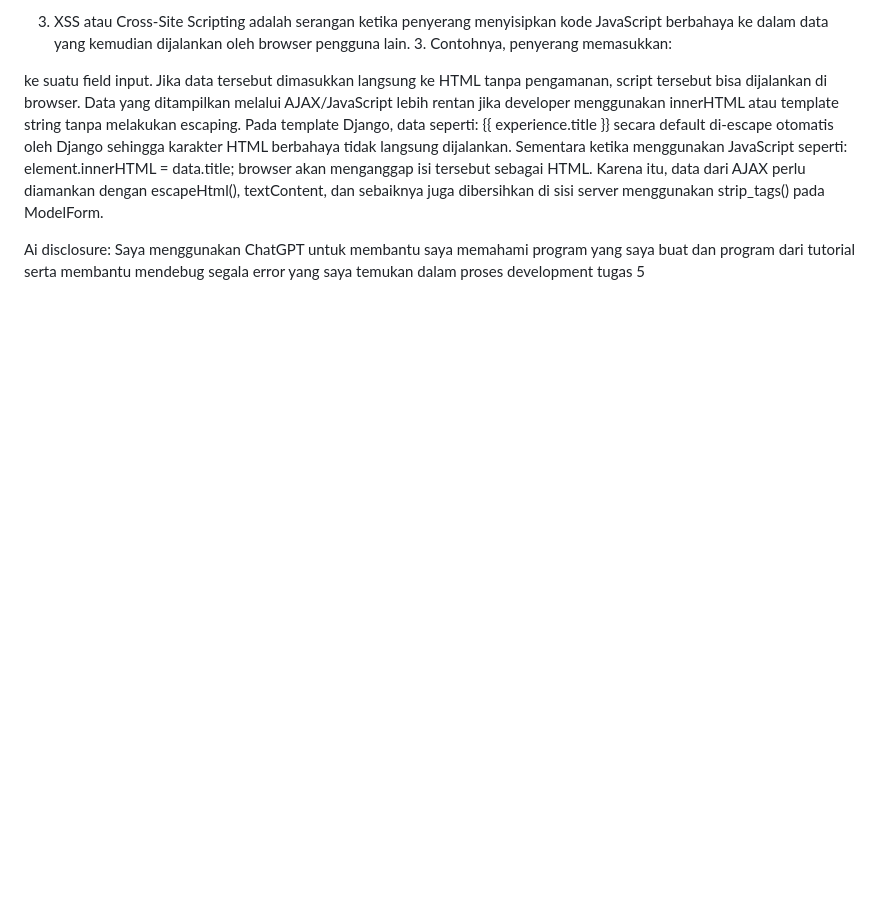
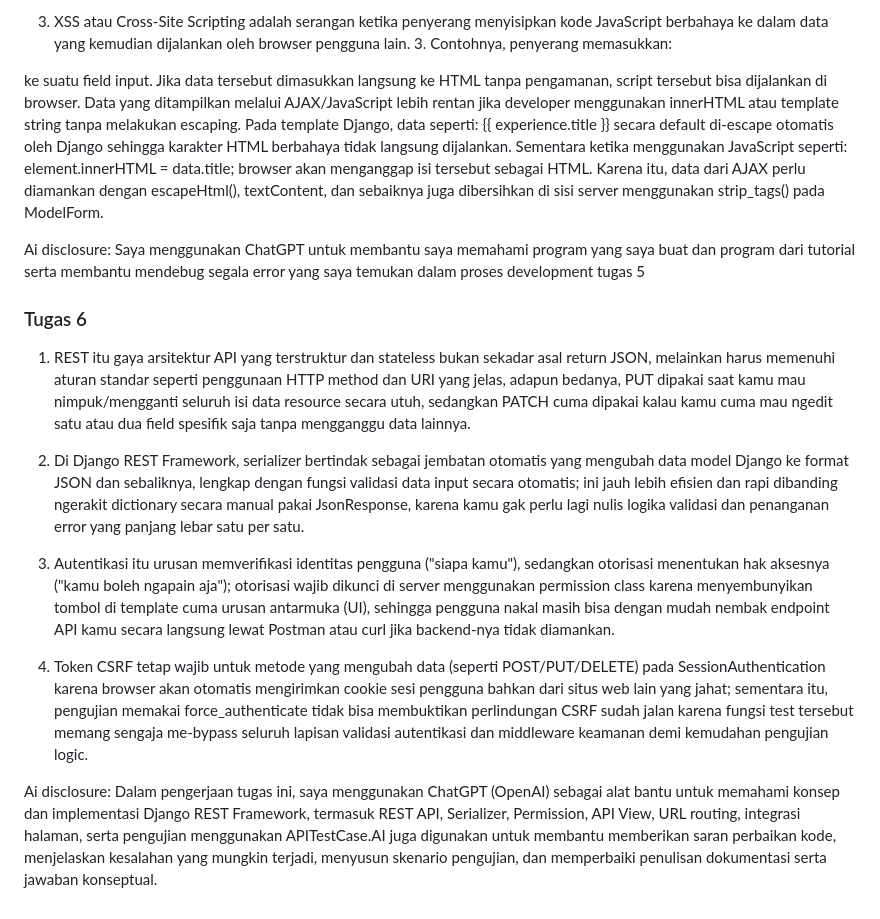
Before and after one commit to ranifaizah/myportofolio, a Markdown page: README.md, the part around the change. Rendered like a GitHub page; blank space fills up the shorter version.

Commit message:
refleksi tugas 6 dan ai disclosure

```diff
--- a/README.md
+++ b/README.md
@@ -97,3 +97,14 @@ element.innerHTML = data.title;
 browser akan menganggap isi tersebut sebagai HTML. Karena itu, data dari AJAX perlu diamankan dengan escapeHtml(), textContent, dan sebaiknya juga dibersihkan di sisi server menggunakan strip_tags() pada ModelForm.
 
 Ai disclosure: Saya menggunakan ChatGPT untuk membantu saya memahami program yang saya buat dan program dari tutorial serta membantu mendebug segala error yang saya temukan dalam proses development tugas 5
+
+### Tugas 6
+1. REST itu gaya arsitektur API yang terstruktur dan stateless bukan sekadar asal return JSON, melainkan harus memenuhi aturan standar seperti penggunaan HTTP method dan URI yang jelas, adapun bedanya, PUT dipakai saat kamu mau nimpuk/mengganti seluruh isi data resource secara utuh, sedangkan PATCH cuma dipakai kalau kamu cuma mau ngedit satu atau dua field spesifik saja tanpa mengganggu data lainnya.
+
+2. Di Django REST Framework, serializer bertindak sebagai jembatan otomatis yang mengubah data model Django ke format JSON dan sebaliknya, lengkap dengan fungsi validasi data input secara otomatis; ini jauh lebih efisien dan rapi dibanding ngerakit dictionary secara manual pakai JsonResponse, karena kamu gak perlu lagi nulis logika validasi dan penanganan error yang panjang lebar satu per satu.
+
+3. Autentikasi itu urusan memverifikasi identitas pengguna ("siapa kamu"), sedangkan otorisasi menentukan hak aksesnya ("kamu boleh ngapain aja"); otorisasi wajib dikunci di server menggunakan permission class karena menyembunyikan tombol di template cuma urusan antarmuka (UI), sehingga pengguna nakal masih bisa dengan mudah nembak endpoint API kamu secara langsung lewat Postman atau curl jika backend-nya tidak diamankan.
+
+4. Token CSRF tetap wajib untuk metode yang mengubah data (seperti POST/PUT/DELETE) pada SessionAuthentication karena browser akan otomatis mengirimkan cookie sesi pengguna bahkan dari situs web lain yang jahat; sementara itu, pengujian memakai force_authenticate tidak bisa membuktikan perlindungan CSRF sudah jalan karena fungsi test tersebut memang sengaja me-bypass seluruh lapisan validasi autentikasi dan middleware keamanan demi kemudahan pengujian logic.
+
+Ai disclosure: Dalam pengerjaan tugas ini, saya menggunakan ChatGPT (OpenAI) sebagai alat bantu untuk memahami konsep dan implementasi Django REST Framework, termasuk REST API, Serializer, Permission, API View, URL routing, integrasi halaman, serta pengujian menggunakan APITestCase.AI juga digunakan untuk membantu memberikan saran perbaikan kode, menjelaskan kesalahan yang mungkin terjadi, menyusun skenario pengujian, dan memperbaiki penulisan dokumentasi serta jawaban konseptual.
```
